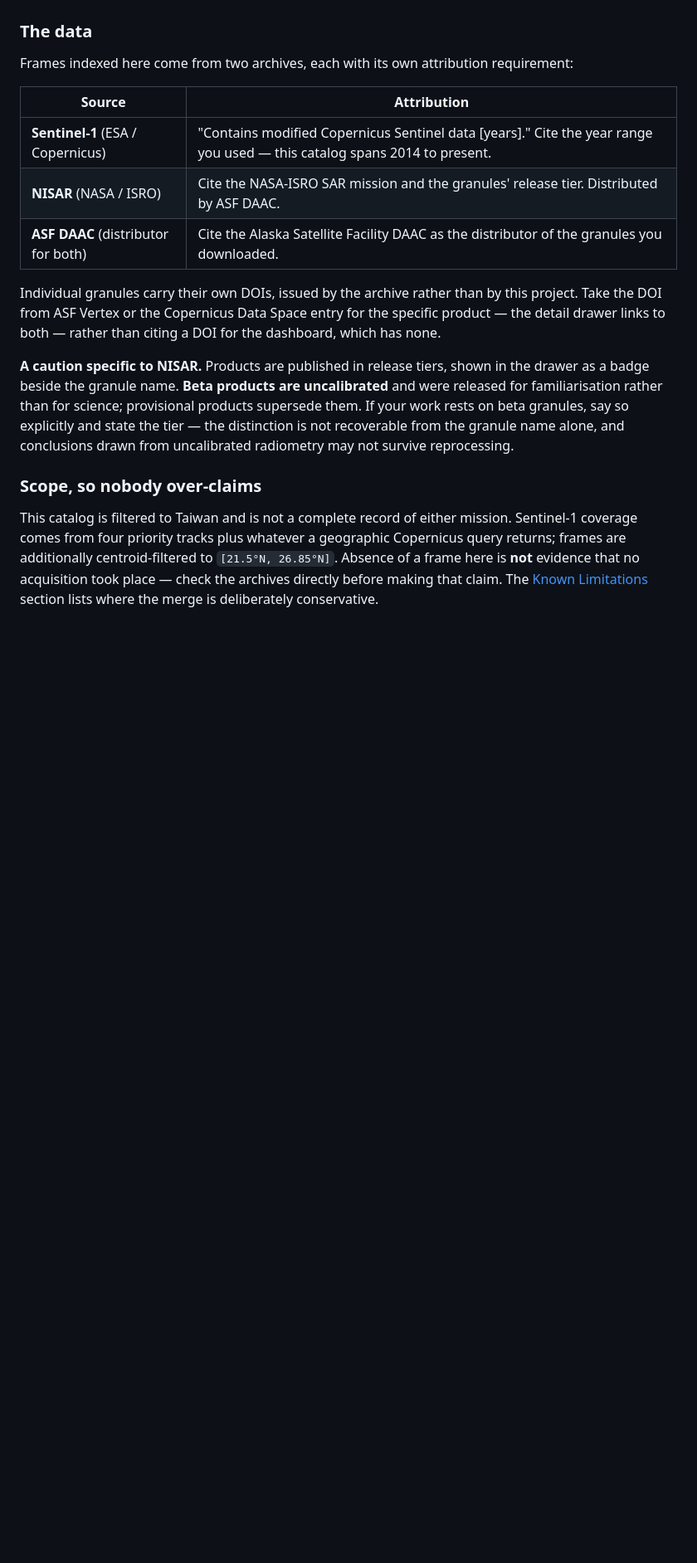
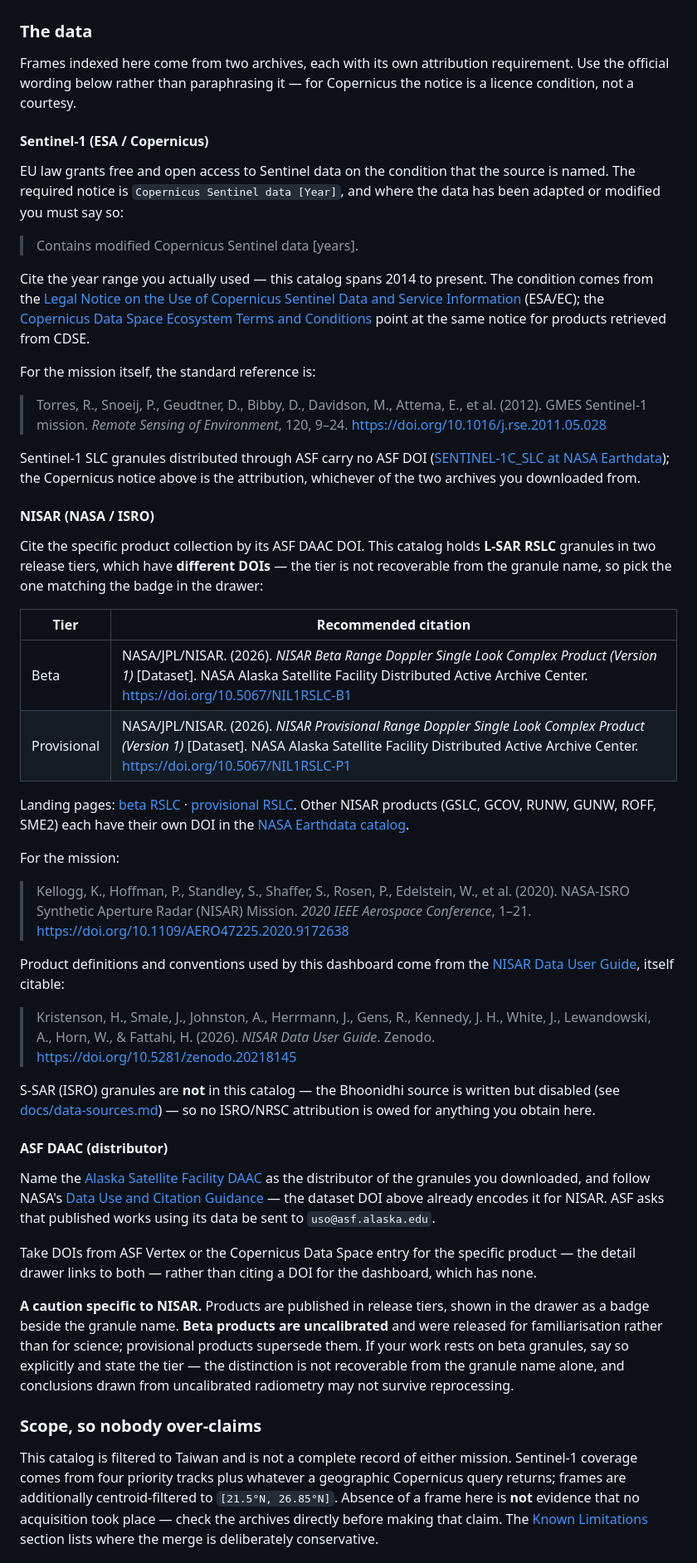
Before and after one commit to GengPeiLin/sar-tracker, a Markdown page: README.md, the part around the change. Shown at 83% size. Drawn GitHub-style; blank space fills up the shorter version.

Commit message:
docs: cite official Sentinel-1, NISAR and ASF DAAC sources in README (#38)
The "The data" section listed attribution as three one-line table rows
with no links and no DOIs. The NISAR row asked the reader to "cite the
mission and the release tier" without saying how, which is exactly the
part that needs spelling out: beta and provisional RSLC are separate
collections with separate DOIs, and the tier cannot be recovered from a
granule name.

Replace it with per-source subsections carrying official references:

- Sentinel-1: quote the required notice verbatim and source it to the
  ESA/EC Legal Notice and the CDSE Terms, since it is a licence
  condition rather than a courtesy. Add Torres et al. (2012) as the
  mission reference. Note that ASF assigns no DOI to S1 SLC, so the
  Copernicus notice is the attribution from either archive.
- NISAR: give both ASF DAAC RSLC DOIs (10.5067/NIL1RSLC-B1 beta,
  10.5067/NIL1RSLC-P1 provisional) with NASA's recommended citation
  strings, plus Kellogg et al. (2020) and the NISAR Data User Guide.
- ASF DAAC: link the center page and NASA's Data Use and Citation
  Guidance.

Also record that the catalog is L-SAR only while Bhoonidhi is disabled,
so no ISRO attribution is owed for data obtained here.

The S-band pointer goes to docs/data-sources.md; docs/nisar-sband.md,
referenced in CLAUDE.md, does not exist in the repo.

Co-authored-by: GengPeiLin <GengPeiLin@users.noreply.github.com>
Co-authored-by: Claude Opus 5 <noreply@anthropic.com>

```diff
--- a/README.md
+++ b/README.md
@@ -144,15 +144,48 @@ If this dashboard supported a paper, report, or presentation, please cite both t
 
 ### The data
 
-Frames indexed here come from two archives, each with its own attribution requirement:
+Frames indexed here come from two archives, each with its own attribution requirement. Use the official wording below rather than paraphrasing it — for Copernicus the notice is a licence condition, not a courtesy.
 
-| Source | Attribution |
+#### Sentinel-1 (ESA / Copernicus)
+
+EU law grants free and open access to Sentinel data on the condition that the source is named. The required notice is `Copernicus Sentinel data [Year]`, and where the data has been adapted or modified you must say so:
+
+> Contains modified Copernicus Sentinel data [years].
+
+Cite the year range you actually used — this catalog spans 2014 to present. The condition comes from the [Legal Notice on the Use of Copernicus Sentinel Data and Service Information](https://sentinels.copernicus.eu/documents/247904/690755/Sentinel_Data_Legal_Notice) (ESA/EC); the [Copernicus Data Space Ecosystem Terms and Conditions](https://dataspace.copernicus.eu/terms-and-conditions) point at the same notice for products retrieved from CDSE.
+
+For the mission itself, the standard reference is:
+
+> Torres, R., Snoeij, P., Geudtner, D., Bibby, D., Davidson, M., Attema, E., et al. (2012). GMES Sentinel-1 mission. *Remote Sensing of Environment*, 120, 9–24. https://doi.org/10.1016/j.rse.2011.05.028
+
+Sentinel-1 SLC granules distributed through ASF carry no ASF DOI ([SENTINEL-1C_SLC at NASA Earthdata](https://www.earthdata.nasa.gov/data/catalog/asf-sentinel-1c-slc-1)); the Copernicus notice above is the attribution, whichever of the two archives you downloaded from.
+
+#### NISAR (NASA / ISRO)
+
+Cite the specific product collection by its ASF DAAC DOI. This catalog holds **L-SAR RSLC** granules in two release tiers, which have **different DOIs** — the tier is not recoverable from the granule name, so pick the one matching the badge in the drawer:
+
+| Tier | Recommended citation |
 |---|---|
-| **Sentinel-1** (ESA / Copernicus) | "Contains modified Copernicus Sentinel data [years]." Cite the year range you used — this catalog spans 2014 to present. |
-| **NISAR** (NASA / ISRO) | Cite the NASA-ISRO SAR mission and the granules' release tier. Distributed by ASF DAAC. |
-| **ASF DAAC** (distributor for both) | Cite the Alaska Satellite Facility DAAC as the distributor of the granules you downloaded. |
+| Beta | NASA/JPL/NISAR. (2026). *NISAR Beta Range Doppler Single Look Complex Product (Version 1)* [Dataset]. NASA Alaska Satellite Facility Distributed Active Archive Center. https://doi.org/10.5067/NIL1RSLC-B1 |
+| Provisional | NASA/JPL/NISAR. (2026). *NISAR Provisional Range Doppler Single Look Complex Product (Version 1)* [Dataset]. NASA Alaska Satellite Facility Distributed Active Archive Center. https://doi.org/10.5067/NIL1RSLC-P1 |
 
-Individual granules carry their own DOIs, issued by the archive rather than by this project. Take the DOI from ASF Vertex or the Copernicus Data Space entry for the specific product — the detail drawer links to both — rather than citing a DOI for the dashboard, which has none.
+Landing pages: [beta RSLC](https://www.earthdata.nasa.gov/data/catalog/asf-nisar-l1-rslc-beta-v1-1) · [provisional RSLC](https://www.earthdata.nasa.gov/data/catalog/asf-nisar-l1-rslc-provisional-v1-1). Other NISAR products (GSLC, GCOV, RUNW, GUNW, ROFF, SME2) each have their own DOI in the [NASA Earthdata catalog](https://www.earthdata.nasa.gov/data/catalog).
+
+For the mission:
+
+> Kellogg, K., Hoffman, P., Standley, S., Shaffer, S., Rosen, P., Edelstein, W., et al. (2020). NASA-ISRO Synthetic Aperture Radar (NISAR) Mission. *2020 IEEE Aerospace Conference*, 1–21. https://doi.org/10.1109/AERO47225.2020.9172638
+
+Product definitions and conventions used by this dashboard come from the [NISAR Data User Guide](https://nisar-docs.asf.alaska.edu/), itself citable:
+
+> Kristenson, H., Smale, J., Johnston, A., Herrmann, J., Gens, R., Kennedy, J. H., White, J., Lewandowski, A., Horn, W., & Fattahi, H. (2026). *NISAR Data User Guide*. Zenodo. https://doi.org/10.5281/zenodo.20218145
+
+S-SAR (ISRO) granules are **not** in this catalog — the Bhoonidhi source is written but disabled (see [docs/data-sources.md](docs/data-sources.md)) — so no ISRO/NRSC attribution is owed for anything you obtain here.
+
+#### ASF DAAC (distributor)
+
+Name the [Alaska Satellite Facility DAAC](https://www.earthdata.nasa.gov/centers/asf-daac) as the distributor of the granules you downloaded, and follow NASA's [Data Use and Citation Guidance](https://www.earthdata.nasa.gov/engage/open-data-services-software-policies/data-use-guidance) — the dataset DOI above already encodes it for NISAR. ASF asks that published works using its data be sent to `uso@asf.alaska.edu`.
+
+Take DOIs from ASF Vertex or the Copernicus Data Space entry for the specific product — the detail drawer links to both — rather than citing a DOI for the dashboard, which has none.
 
 **A caution specific to NISAR.** Products are published in release tiers, shown in the drawer as a badge beside the granule name. **Beta products are uncalibrated** and were released for familiarisation rather than for science; provisional products supersede them. If your work rests on beta granules, say so explicitly and state the tier — the distinction is not recoverable from the granule name alone, and conclusions drawn from uncalibrated radiometry may not survive reprocessing.
 
```
